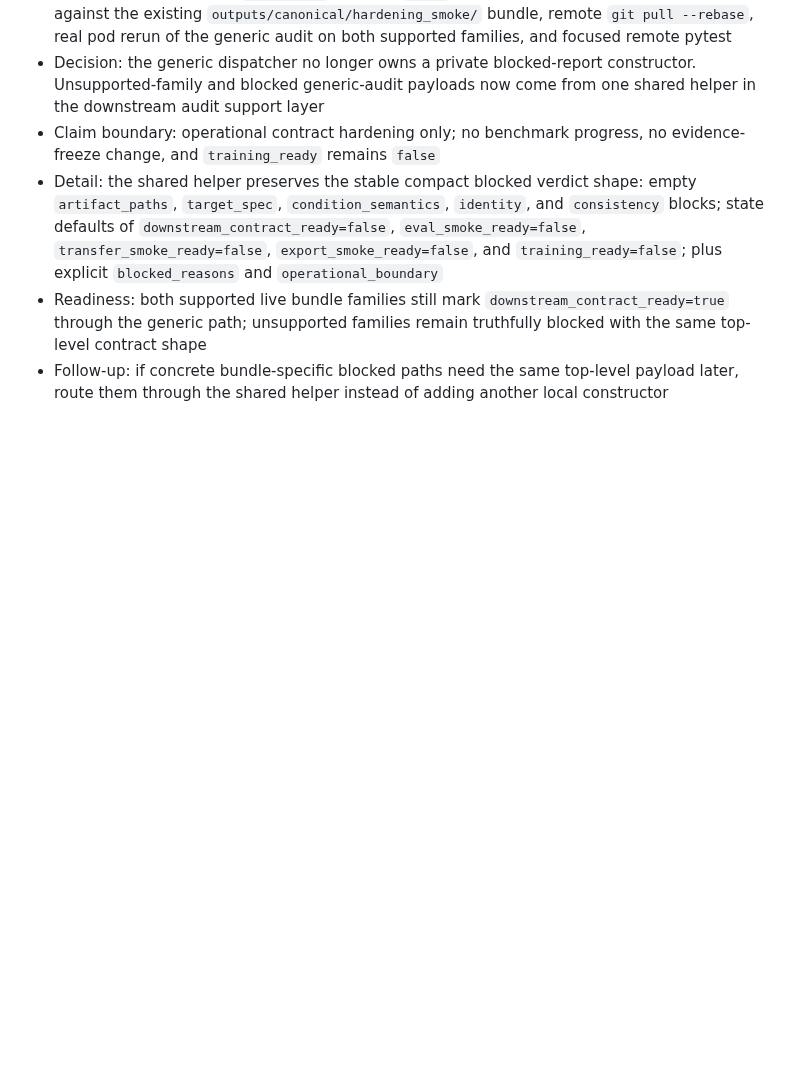
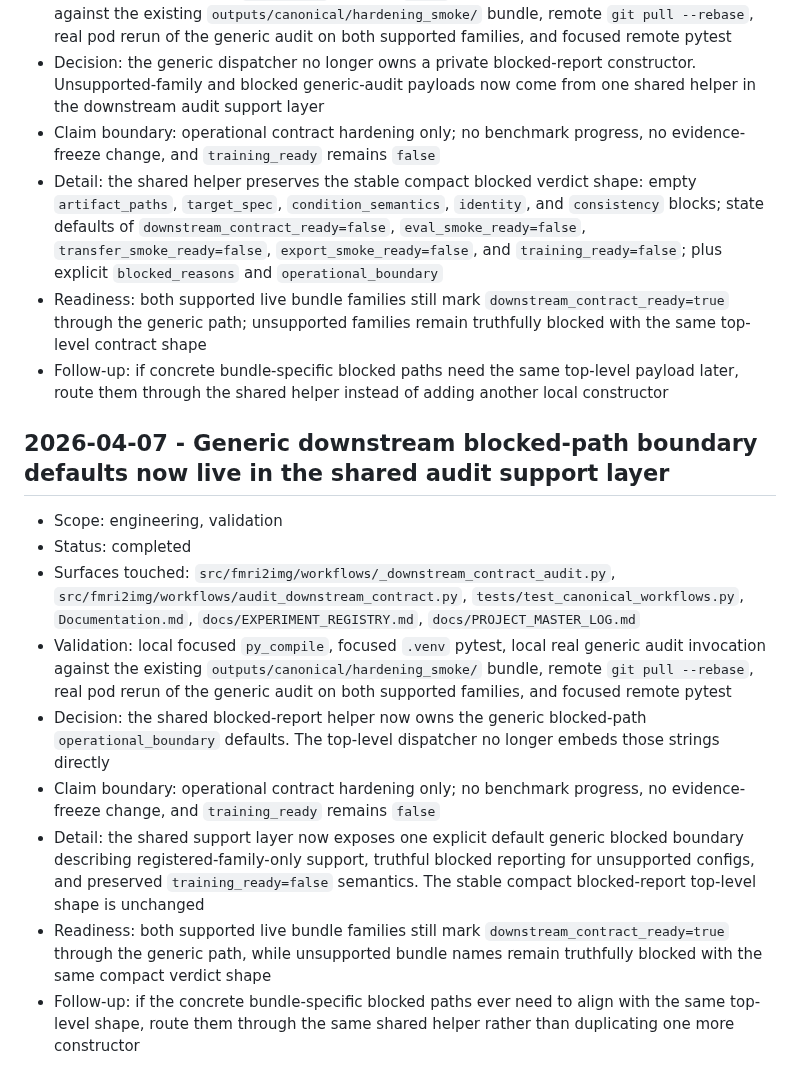
Before and after one commit to toniIepure25/perceptionVSimagination, a Markdown page: Documentation.md, the part around the change. Rendered like a GitHub page; blank space fills up the shorter version.

Commit message:
Log downstream audit blocked boundaries

```diff
--- a/Documentation.md
+++ b/Documentation.md
@@ -960,3 +960,34 @@ Paper handoff rule:
 - Follow-up: if concrete bundle-specific blocked paths need the same top-level
   payload later, route them through the shared helper instead of adding another
   local constructor
+
+## 2026-04-07 - Generic downstream blocked-path boundary defaults now live in the shared audit support layer
+
+- Scope: engineering, validation
+- Status: completed
+- Surfaces touched:
+  `src/fmri2img/workflows/_downstream_contract_audit.py`,
+  `src/fmri2img/workflows/audit_downstream_contract.py`,
+  `tests/test_canonical_workflows.py`,
+  `Documentation.md`, `docs/EXPERIMENT_REGISTRY.md`,
+  `docs/PROJECT_MASTER_LOG.md`
+- Validation: local focused `py_compile`, focused `.venv` pytest, local real
+  generic audit invocation against the existing
+  `outputs/canonical/hardening_smoke/` bundle, remote `git pull --rebase`,
+  real pod rerun of the generic audit on both supported families, and focused
+  remote pytest
+- Decision: the shared blocked-report helper now owns the generic blocked-path
+  `operational_boundary` defaults. The top-level dispatcher no longer embeds
+  those strings directly
+- Claim boundary: operational contract hardening only; no benchmark progress,
+  no evidence-freeze change, and `training_ready` remains `false`
+- Detail: the shared support layer now exposes one explicit default generic
+  blocked boundary describing registered-family-only support, truthful blocked
+  reporting for unsupported configs, and preserved `training_ready=false`
+  semantics. The stable compact blocked-report top-level shape is unchanged
+- Readiness: both supported live bundle families still mark
+  `downstream_contract_ready=true` through the generic path, while unsupported
+  bundle names remain truthfully blocked with the same compact verdict shape
+- Follow-up: if the concrete bundle-specific blocked paths ever need to align
+  with the same top-level shape, route them through the same shared helper
+  rather than duplicating one more constructor
```
Also changed, not shown: docs/EXPERIMENT_REGISTRY.md (+13 -0 lines), docs/PROJECT_MASTER_LOG.md (+7 -0 lines).
